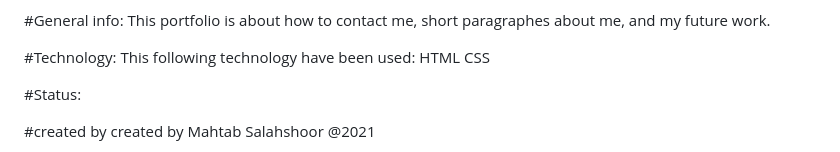
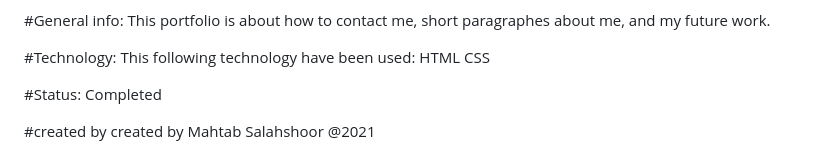
Before and after one commit to mahtab92/Project-building-portfolio, a Markdown page: README.md, the part around the change printed below. GitHub-like rendering.

```diff
--- a/README.md
+++ b/README.md
@@ -18,7 +18,7 @@ HTML
 CSS
 
 #Status:
-
+Completed
 
 #created by
 created by Mahtab Salahshoor @2021
```
Also changed, not shown: other parts of README.md (+1 -1 lines), screenshot.png (added), 1 other file.
